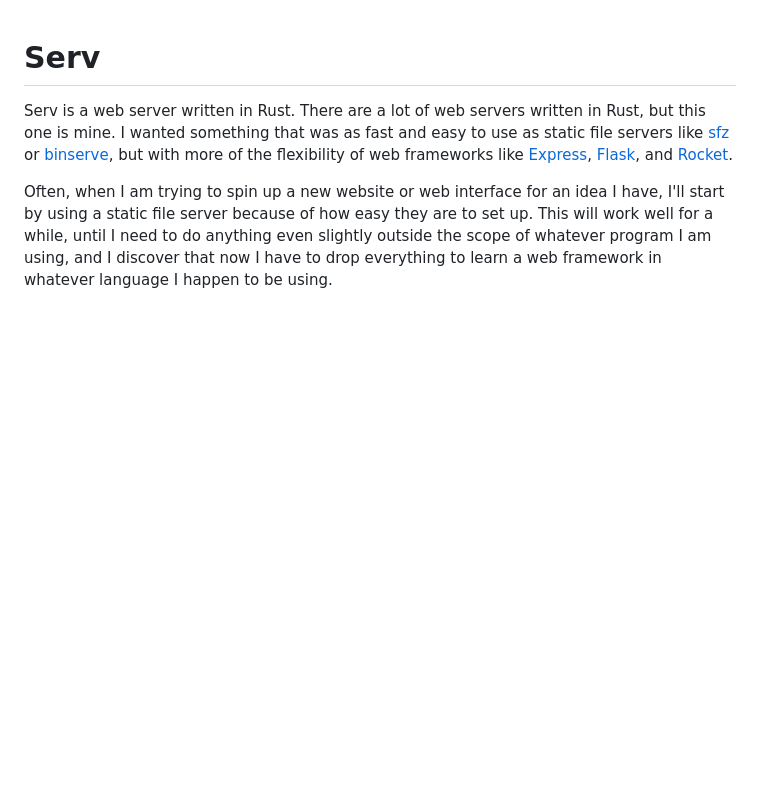
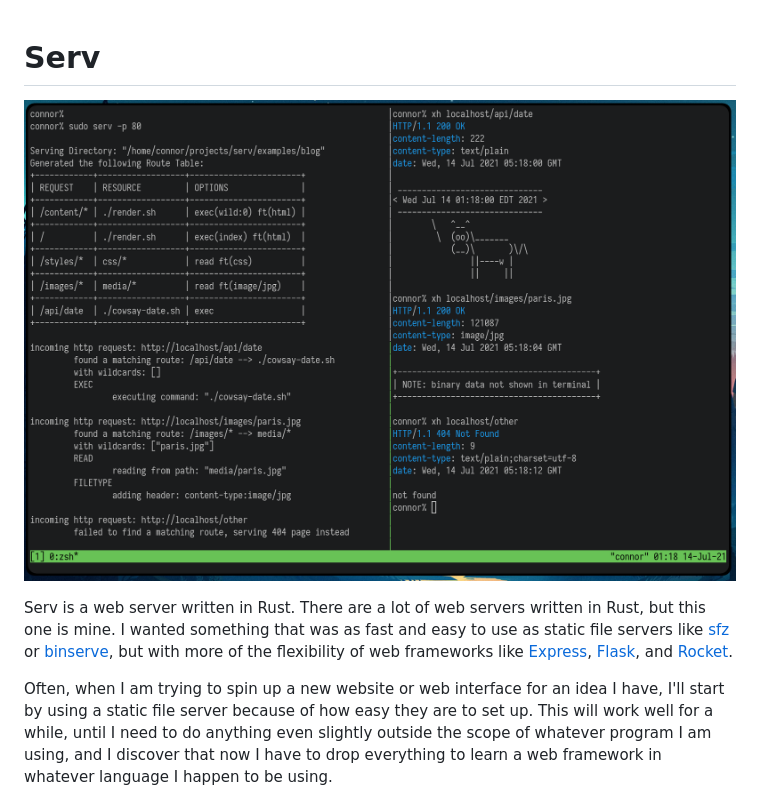
Before and after one commit to connorwiniarczyk/serv, a Markdown page: readme.md, the part around the change. GitHub-like rendering; pictures changed too: screenshot.png (added); blank space fills up the shorter version.

Commit message:
updated examples and readme

```diff
--- a/readme.md
+++ b/readme.md
@@ -1,4 +1,6 @@
 # Serv
+
+![screenshot](screenshot.png)
 
 Serv is a web server written in Rust. There are a lot of web servers written
 in Rust, but this one is mine. I wanted something that was as fast and easy to
```
Also changed, not shown: examples/cms/readme.md (deleted, +0 -5 lines), examples/readme.md (added, +28 -0 lines), 19 other files.
